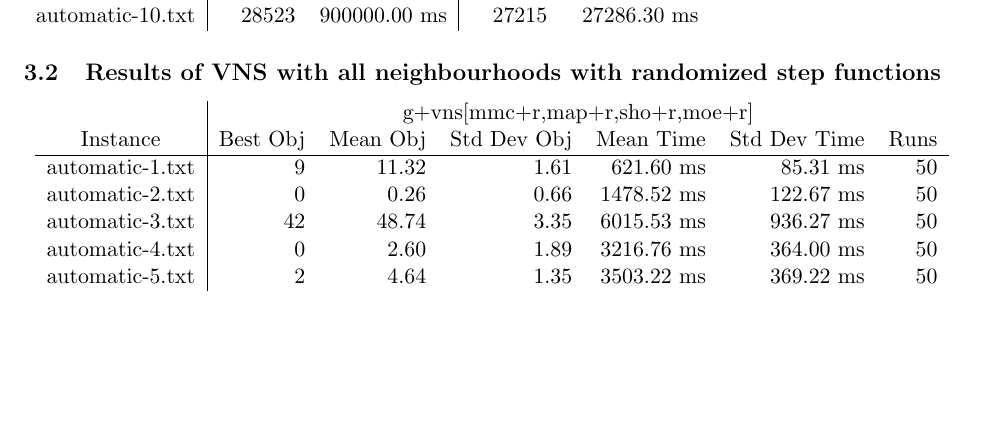
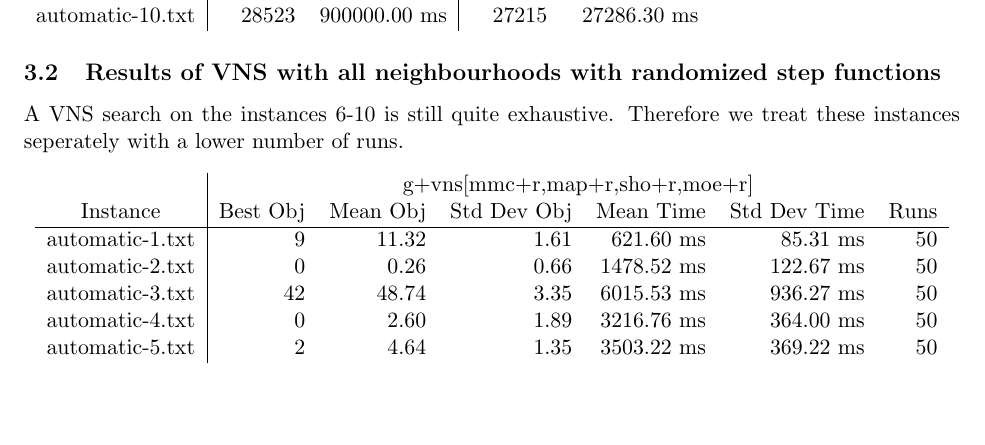
Before and after one commit to Lacuno/HeuOpt, a LaTeX document (reports/report3/report.tex): part of page 2 of 8, cut so that both start at the same text. Compiled offline with pdfLaTeX.

Commit message:
Small improvement to pdf

```diff
--- a/reports/report3/report.tex
+++ b/reports/report3/report.tex
@@ -81,6 +81,8 @@ automatic-10.txt & 28523   & 900000.00 ms        & 27215   & 27286.30 ms
 
 \subsection{Results of VNS with all neighbourhoods with randomized step functions}
 {
+A VNS search on the instances 6-10 is still quite exhaustive.
+Therefore we treat these instances seperately with a lower number of runs.
 \center
 \begin{tabular}{c|rrrrrrr}
                 & \multicolumn{6}{c}{g+vns[mmc+r,map+r,sho+r,moe+r]}                   \\
```
Also changed, not shown: reports/report3/report.pdf.
